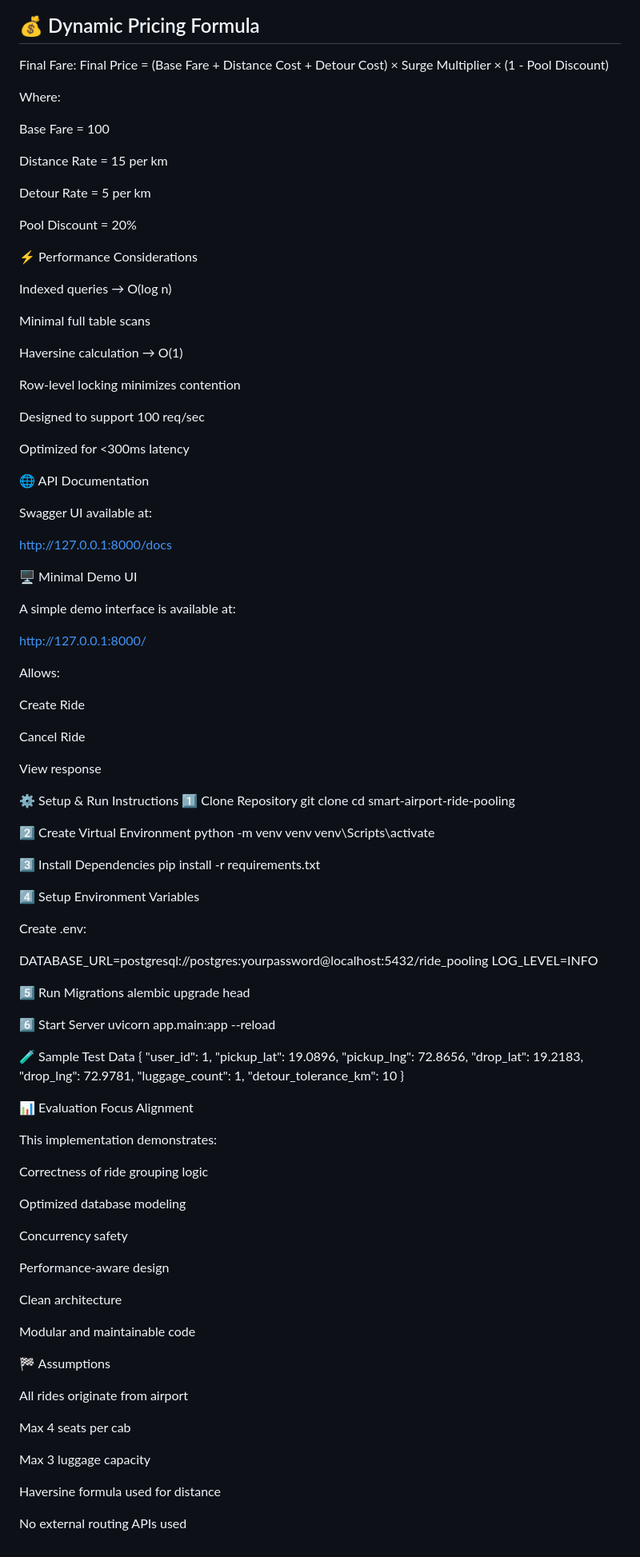
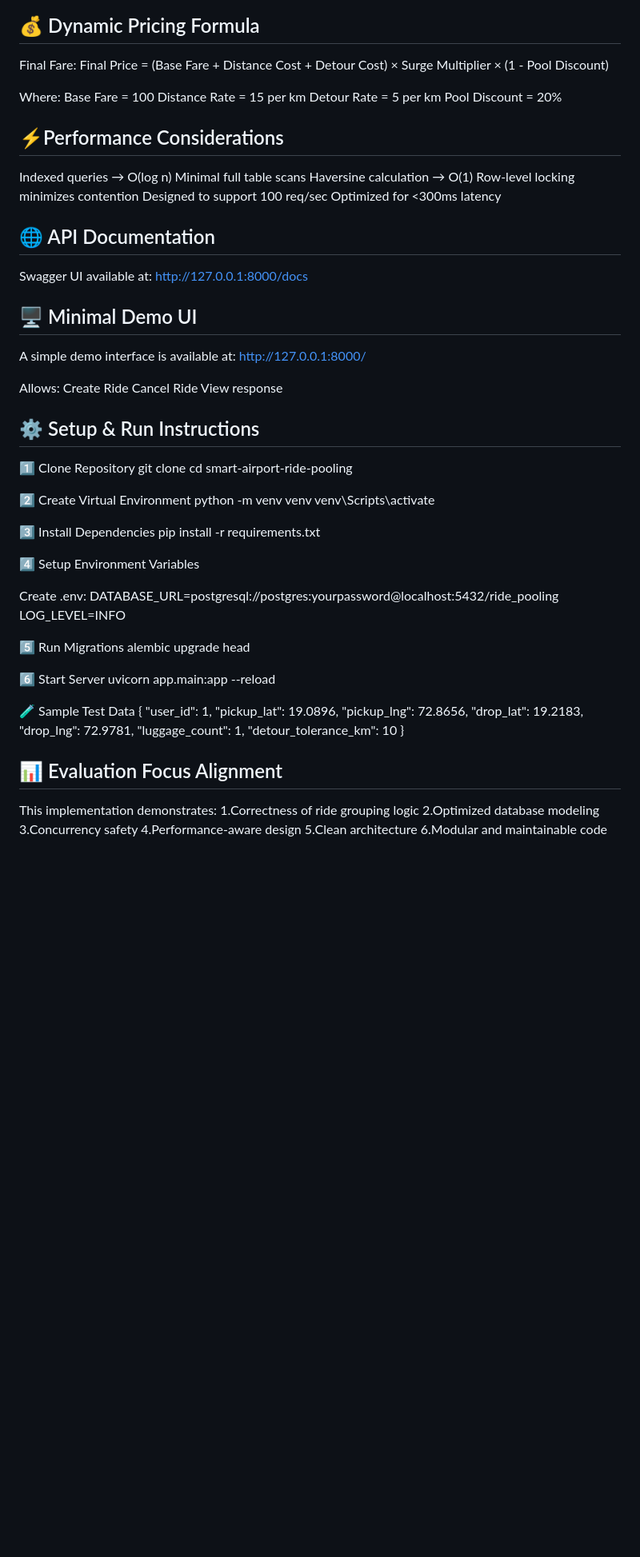
Before and after one commit to shreebarse12/Smart-Airport-Ride-Pooling, a Markdown page: README.md, the part around the change. Shown at 80% size. GitHub-like rendering; blank space fills up the shorter version.

Commit message:
Initial commit - Smart Airport Ride Pooling Backend

```diff
--- a/README.md
+++ b/README.md
@@ -112,53 +112,37 @@ Final Price =
 × Surge Multiplier
 × (1 - Pool Discount)
 
-
 Where:
-
 Base Fare = 100
-
 Distance Rate = 15 per km
-
 Detour Rate = 5 per km
-
 Pool Discount = 20%
 
-⚡ Performance Considerations
+## ⚡Performance Considerations
 
 Indexed queries → O(log n)
-
 Minimal full table scans
-
 Haversine calculation → O(1)
-
 Row-level locking minimizes contention
-
 Designed to support 100 req/sec
-
 Optimized for <300ms latency
 
-🌐 API Documentation
+## 🌐 API Documentation
 
 Swagger UI available at:
-
 http://127.0.0.1:8000/docs
 
-🖥 Minimal Demo UI
+## 🖥 Minimal Demo UI
 
 A simple demo interface is available at:
-
 http://127.0.0.1:8000/
 
-
 Allows:
-
 Create Ride
-
 Cancel Ride
-
 View response
 
-⚙️ Setup & Run Instructions
+## ⚙️ Setup & Run Instructions
 1️⃣ Clone Repository
 git clone <your-repo-url>
 cd smart-airport-ride-pooling
@@ -173,7 +157,6 @@ pip install -r requirements.txt
 4️⃣ Setup Environment Variables
 
 Create .env:
-
 DATABASE_URL=postgresql://postgres:yourpassword@localhost:5432/ride_pooling
 LOG_LEVEL=INFO
 
@@ -194,30 +177,12 @@ uvicorn app.main:app --reload
   "detour_tolerance_km": 10
 }
 
-📊 Evaluation Focus Alignment
+## 📊 Evaluation Focus Alignment
 
 This implementation demonstrates:
-
-Correctness of ride grouping logic
-
-Optimized database modeling
-
-Concurrency safety
-
-Performance-aware design
-
-Clean architecture
-
-Modular and maintainable code
-
-🏁 Assumptions
-
-All rides originate from airport
-
-Max 4 seats per cab
-
-Max 3 luggage capacity
-
-Haversine formula used for distance
-
-No external routing APIs used
+1.Correctness of ride grouping logic
+2.Optimized database modeling
+3.Concurrency safety
+4.Performance-aware design
+5.Clean architecture
+6.Modular and maintainable code
```
